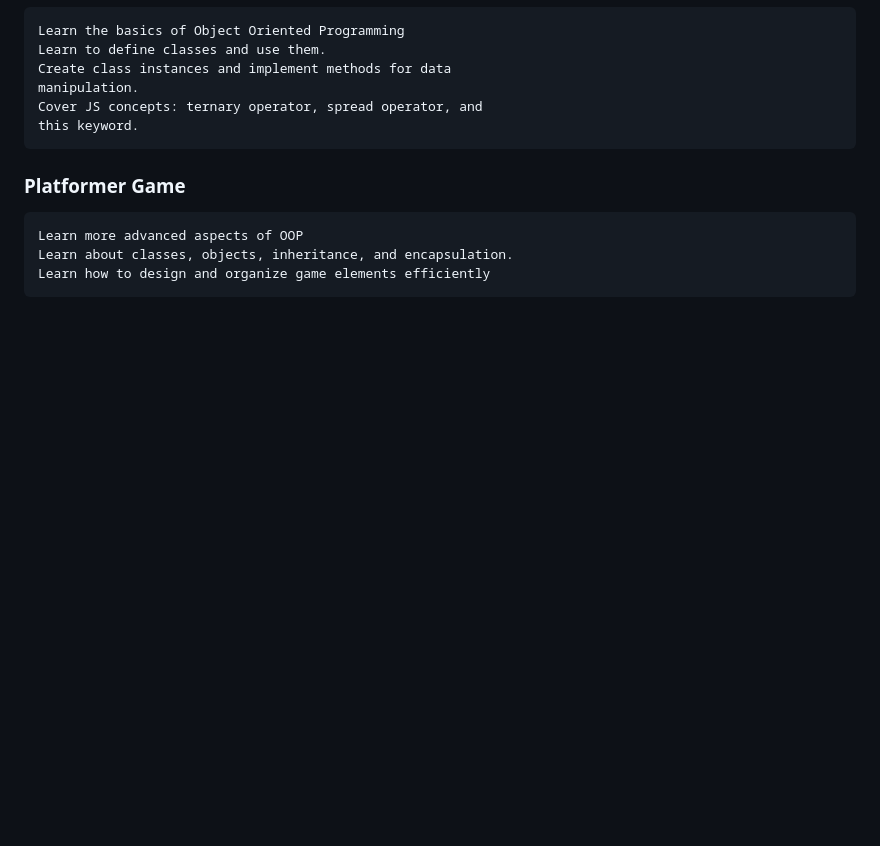
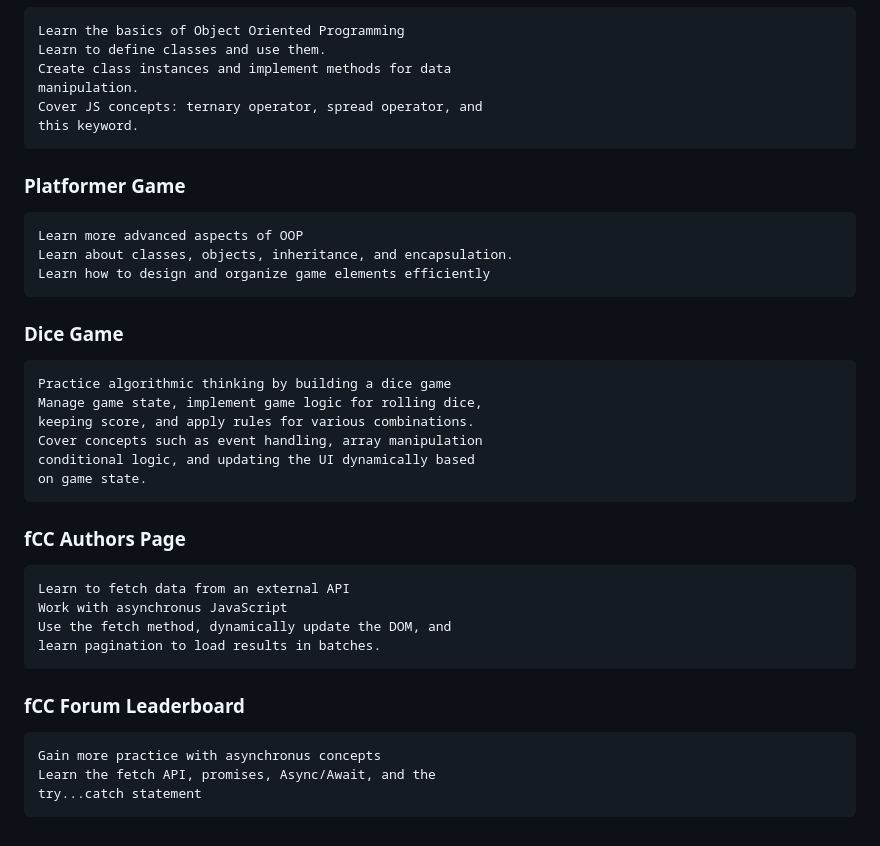
Before and after one commit to SPMcDonald1316/freeCodeCamp, a Markdown page: js_algorithms_data_structures/README.md, the part around the change. Drawn GitHub-style; blank space fills up the shorter version.

Commit message:
finish js algorithms and data structures readme

```diff
--- a/js_algorithms_data_structures/README.md
+++ b/js_algorithms_data_structures/README.md
@@ -146,3 +146,28 @@ Learn more advanced aspects of OOP
 Learn about classes, objects, inheritance, and encapsulation.
 Learn how to design and organize game elements efficiently
 </pre>
+
+### Dice Game
+<pre>
+Practice algorithmic thinking by building a dice game
+Manage game state, implement game logic for rolling dice,
+keeping score, and apply rules for various combinations.
+Cover concepts such as event handling, array manipulation
+conditional logic, and updating the UI dynamically based
+on game state.
+</pre>
+
+### fCC Authors Page
+<pre>
+Learn to fetch data from an external API
+Work with asynchronus JavaScript
+Use the fetch method, dynamically update the DOM, and
+learn pagination to load results in batches.
+</pre>
+
+### fCC Forum Leaderboard
+<pre>
+Gain more practice with asynchronus concepts
+Learn the fetch API, promises, Async/Await, and the
+try...catch statement
+</pre>
```
